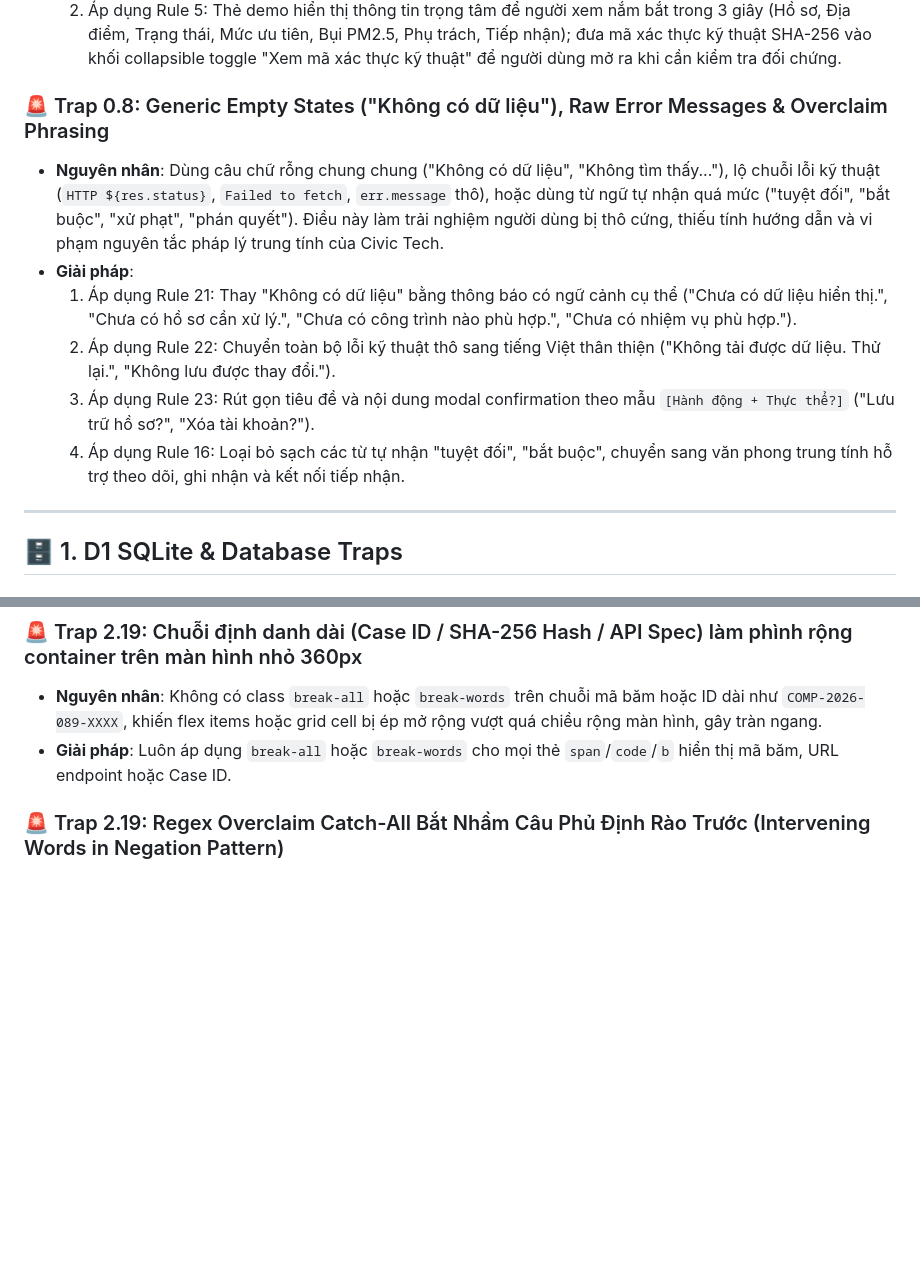
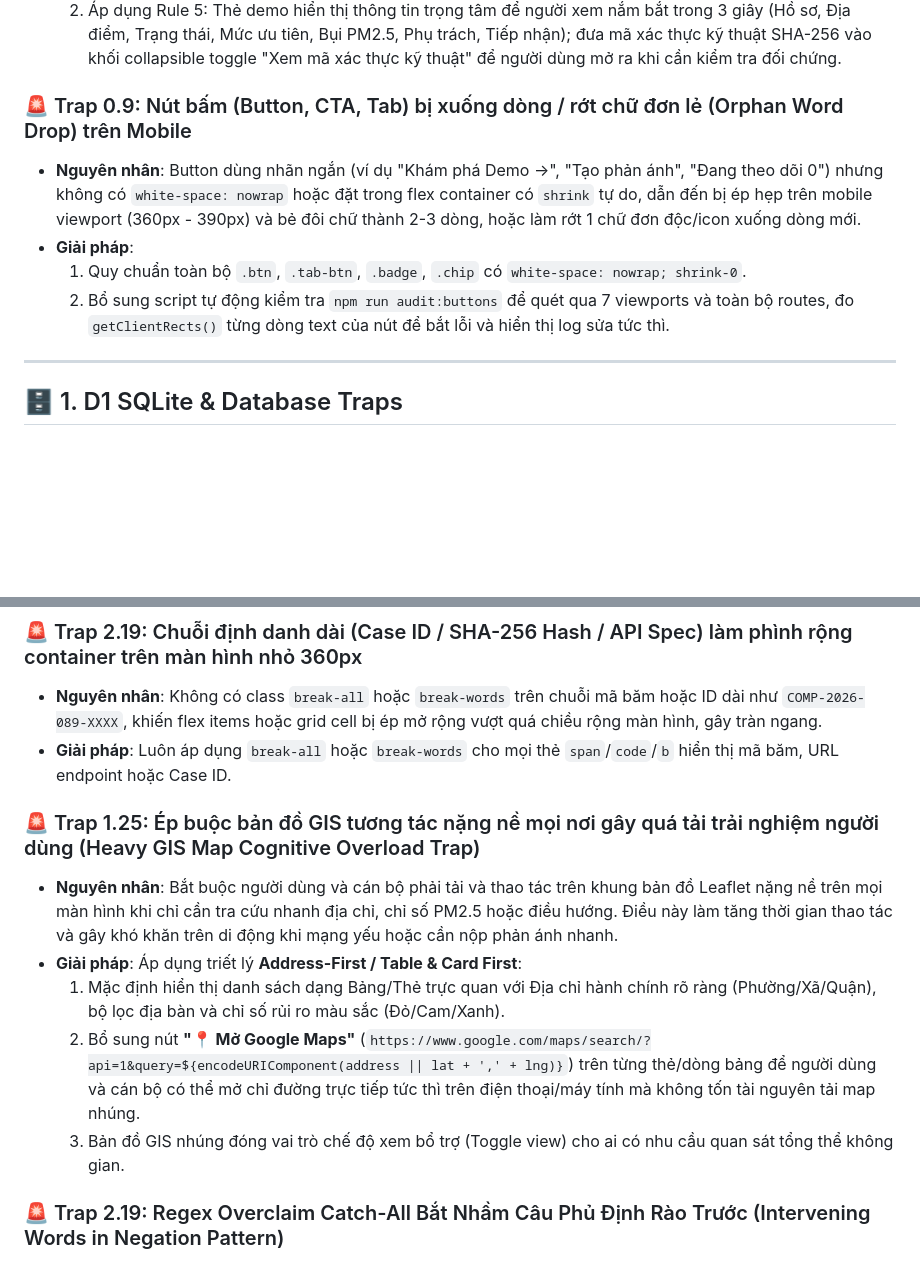
Before and after one commit to 26730023-PhamPhuNguyenHung/unicef-dustguard, a Markdown page: .agents/BUG_MEMORY.md, 2 parts joined by grey strips. Drawn GitHub-style; blank space fills up the shorter version.

```diff
--- a/.agents/BUG_MEMORY.md
+++ b/.agents/BUG_MEMORY.md
@@ -38,13 +38,11 @@
   1. Áp dụng Rule 3: Chuyển toàn bộ thuật ngữ sang ngôn từ tự nhiên, dễ hiểu (`telemetry` $\to$ `chỉ số bụi / dữ liệu trạm đo`, `SLA` $\to$ `thời hạn xử lý`, `Device Entity` $\to$ `Thiết bị trạm đo`, `DAG` $\to$ `quy trình`).
   2. Áp dụng Rule 5: Thẻ demo hiển thị thông tin trọng tâm để người xem nắm bắt trong 3 giây (Hồ sơ, Địa điểm, Trạng thái, Mức ưu tiên, Bụi PM2.5, Phụ trách, Tiếp nhận); đưa mã xác thực kỹ thuật SHA-256 vào khối collapsible toggle "Xem mã xác thực kỹ thuật" để người dùng mở ra khi cần kiểm tra đối chứng.
 
-### 🚨 Trap 0.8: Generic Empty States ("Không có dữ liệu"), Raw Error Messages & Overclaim Phrasing
-- **Nguyên nhân**: Dùng câu chữ rỗng chung chung ("Không có dữ liệu", "Không tìm thấy..."), lộ chuỗi lỗi kỹ thuật (`HTTP ${res.status}`, `Failed to fetch`, `err.message` thô), hoặc dùng từ ngữ tự nhận quá mức ("tuyệt đối", "bắt buộc", "xử phạt", "phán quyết"). Điều này làm trải nghiệm người dùng bị thô cứng, thiếu tính hướng dẫn và vi phạm nguyên tắc pháp lý trung tính của Civic Tech.
+### 🚨 Trap 0.9: Nút bấm (Button, CTA, Tab) bị xuống dòng / rớt chữ đơn lẻ (Orphan Word Drop) trên Mobile
+- **Nguyên nhân**: Button dùng nhãn ngắn (ví dụ "Khám phá Demo →", "Tạo phản ánh", "Đang theo dõi 0") nhưng không có `white-space: nowrap` hoặc đặt trong flex container có `shrink` tự do, dẫn đến bị ép hẹp trên mobile viewport (360px - 390px) và bẻ đôi chữ thành 2-3 dòng, hoặc làm rớt 1 chữ đơn độc/icon xuống dòng mới.
 - **Giải pháp**:
-  1. Áp dụng Rule 21: Thay "Không có dữ liệu" bằng thông báo có ngữ cảnh cụ thể ("Chưa có dữ liệu hiển thị.", "Chưa có hồ sơ cần xử lý.", "Chưa có công trình nào phù hợp.", "Chưa có nhiệm vụ phù hợp.").
-  2. Áp dụng Rule 22: Chuyển toàn bộ lỗi kỹ thuật thô sang tiếng Việt thân thiện ("Không tải được dữ liệu. Thử lại.", "Không lưu được thay đổi.").
-  3. Áp dụng Rule 23: Rút gọn tiêu đề và nội dung modal confirmation theo mẫu `[Hành động + Thực thể?]` ("Lưu trữ hồ sơ?", "Xóa tài khoản?").
-  4. Áp dụng Rule 16: Loại bỏ sạch các từ tự nhận "tuyệt đối", "bắt buộc", chuyển sang văn phong trung tính hỗ trợ theo dõi, ghi nhận và kết nối tiếp nhận.
+  1. Quy chuẩn toàn bộ `.btn`, `.tab-btn`, `.badge`, `.chip` có `white-space: nowrap; shrink-0`.
+  2. Bổ sung script tự động kiểm tra `npm run audit:buttons` để quét qua 7 viewports và toàn bộ routes, đo `getClientRects()` từng dòng text của nút để bắt lỗi và hiển thị log sửa tức thì.
 
 ---
 
@@ -150,6 +148,13 @@
 ### 🚨 Trap 2.19: Chuỗi định danh dài (Case ID / SHA-256 Hash / API Spec) làm phình rộng container trên màn hình nhỏ 360px
 - **Nguyên nhân**: Không có class `break-all` hoặc `break-words` trên chuỗi mã băm hoặc ID dài như `COMP-2026-089-XXXX`, khiến flex items hoặc grid cell bị ép mở rộng vượt quá chiều rộng màn hình, gây tràn ngang.
 - **Giải pháp**: Luôn áp dụng `break-all` hoặc `break-words` cho mọi thẻ `span`/`code`/`b` hiển thị mã băm, URL endpoint hoặc Case ID.
+
+### 🚨 Trap 1.25: Ép buộc bản đồ GIS tương tác nặng nề mọi nơi gây quá tải trải nghiệm người dùng (Heavy GIS Map Cognitive Overload Trap)
+- **Nguyên nhân**: Bắt buộc người dùng và cán bộ phải tải và thao tác trên khung bản đồ Leaflet nặng nề trên mọi màn hình khi chỉ cần tra cứu nhanh địa chỉ, chỉ số PM2.5 hoặc điều hướng. Điều này làm tăng thời gian thao tác và gây khó khăn trên di động khi mạng yếu hoặc cần nộp phản ánh nhanh.
+- **Giải pháp**: Áp dụng triết lý **Address-First / Table & Card First**:
+  1. Mặc định hiển thị danh sách dạng Bảng/Thẻ trực quan với Địa chỉ hành chính rõ ràng (Phường/Xã/Quận), bộ lọc địa bàn và chỉ số rủi ro màu sắc (Đỏ/Cam/Xanh).
+  2. Bổ sung nút **"📍 Mở Google Maps"** (`https://www.google.com/maps/search/?api=1&query=${encodeURIComponent(address || lat + ',' + lng)}`) trên từng thẻ/dòng bảng để người dùng và cán bộ có thể mở chỉ đường trực tiếp tức thì trên điện thoại/máy tính mà không tốn tài nguyên tải map nhúng.
+  3. Bản đồ GIS nhúng đóng vai trò chế độ xem bổ trợ (Toggle view) cho ai có nhu cầu quan sát tổng thể không gian.
 
 ### 🚨 Trap 2.19: Regex Overclaim Catch-All Bắt Nhầm Câu Phủ Định Rào Trước (Intervening Words in Negation Pattern)
 - **Nguyên nhân**: Khi viết regex quét các từ khóa cấm overclaim (`thay thế thanh tra`, `kết luận vi phạm`, `tự động xử phạt`), nếu mẫu phủ định (`allowed_negations`) chỉ match dạng nối liền `không thay thế` thì các phát biểu rào trước mang tính bảo vệ như *"AI không phán quyết hay thay thế thanh tra"* hoặc *"không tự ra quyết định xử phạt"* sẽ bị bắt nhầm thành lỗi vi phạm do có từ chèn giữa (`phán quyết hay`, `tự ra quyết định`).
```
Also changed, not shown: .agents/ssot/TIMELINE.md (+1 -0 lines).
